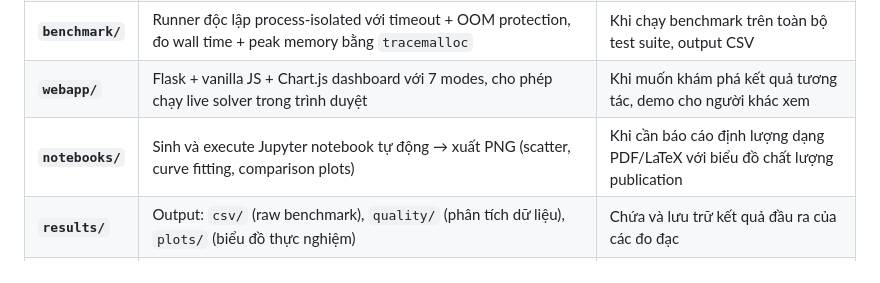
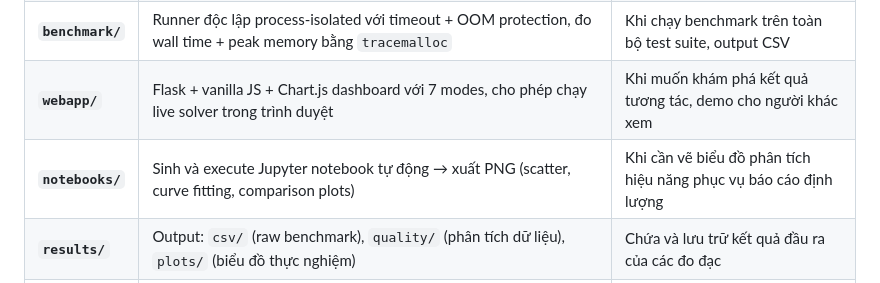
Before and after one commit to thucnc7/KnapsackOptimization, a Markdown page: README.md, the part around the change. Rendered like a GitHub page.

```diff
--- a/README.md
+++ b/README.md
@@ -16,7 +16,7 @@ Repo được tổ chức theo nguyên tắc **tách biệt rõ ràng các lớp
 | **`data/`** | Sinh test instances theo `test_scenarios.json` (Gaussian jitter + rejection sampling), kiểm tra chất lượng phân phối, output JSON instances | Khi muốn tạo dữ liệu thực nghiệm mới hoặc verify chất lượng dataset |
 | **`benchmark/`** | Runner độc lập process-isolated với timeout + OOM protection, đo wall time + peak memory bằng `tracemalloc` | Khi chạy benchmark trên toàn bộ test suite, output CSV |
 | **`webapp/`** | Flask + vanilla JS + Chart.js dashboard với 7 modes, cho phép chạy live solver trong trình duyệt | Khi muốn khám phá kết quả tương tác, demo cho người khác xem |
-| **`notebooks/`** | Sinh và execute Jupyter notebook tự động → xuất PNG (scatter, curve fitting, comparison plots) | Khi cần báo cáo định lượng dạng PDF/LaTeX với biểu đồ chất lượng publication |
+| **`notebooks/`** | Sinh và execute Jupyter notebook tự động → xuất PNG (scatter, curve fitting, comparison plots) | Khi cần vẽ biểu đồ phân tích hiệu năng phục vụ báo cáo định lượng |
 | **`results/`** | Output: `csv/` (raw benchmark), `quality/` (phân tích dữ liệu), `plots/` (biểu đồ thực nghiệm) | Chứa và lưu trữ kết quả đầu ra của các đo đạc |
 | **`plans/`** | Research reports về thuật toán (so sánh literature), implementation plans cho features mới | Khi nghiên cứu lý thuyết hoặc theo dõi quyết định thiết kế |
 | **`main.py`** | Demo entry point: chạy 6 solvers trên 1 instance n=30, in bảng so sánh | Smoke test sau khi sửa code |
```
Also changed, not shown: notebooks/README.md (+2 -2 lines).
